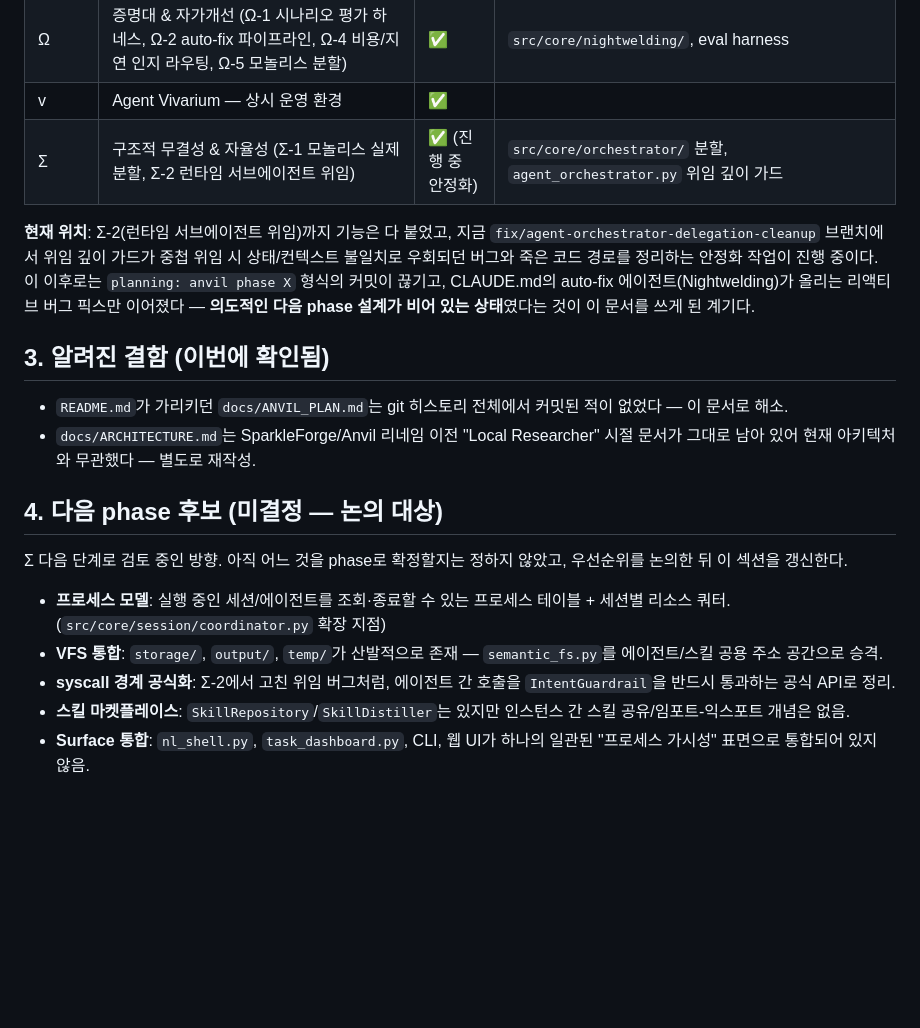
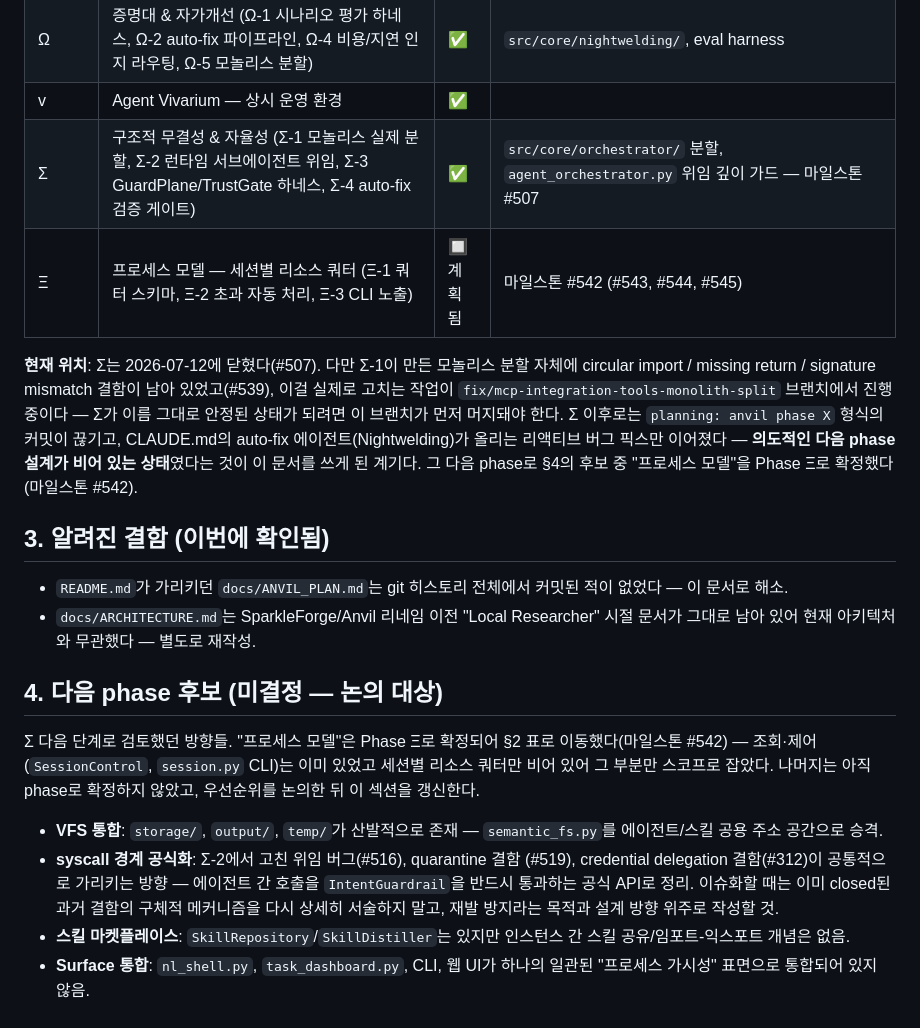
Before and after one commit to ppijbb/sparkleforge, a Markdown page: docs/ANVIL_PLAN.md, the part around the change. GitHub-like rendering; blank space fills up the shorter version.

Commit message:
docs: confirm anvil phase Ξ (session resource quotas) as next roadmap step
Σ closed today (#507); this records Phase Ξ — the "process model" candidate
from §4 — as the confirmed next phase, scoped to the actually-missing half
(per-session quotas) since session query/control already exists via
SessionControl. Milestone #542 (#543-#545).

```diff
--- a/docs/ANVIL_PLAN.md
+++ b/docs/ANVIL_PLAN.md
@@ -51,15 +51,18 @@ Anvil은 "리눅스 같은 진짜 OS"가 아니라 **에이전트를 위한 OS
 | Ψ | 크로스플랫폼 배포 패키징 | ✅ | |
 | Ω | 증명대 & 자가개선 (Ω-1 시나리오 평가 하네스, Ω-2 auto-fix 파이프라인, Ω-4 비용/지연 인지 라우팅, Ω-5 모놀리스 분할) | ✅ | `src/core/nightwelding/`, eval harness |
 | v | Agent Vivarium — 상시 운영 환경 | ✅ | |
-| Σ | 구조적 무결성 & 자율성 (Σ-1 모놀리스 실제 분할, Σ-2 런타임 서브에이전트 위임) | ✅ (진행 중 안정화) | `src/core/orchestrator/` 분할, `agent_orchestrator.py` 위임 깊이 가드 |
+| Σ | 구조적 무결성 & 자율성 (Σ-1 모놀리스 실제 분할, Σ-2 런타임 서브에이전트 위임, Σ-3 GuardPlane/TrustGate 하네스, Σ-4 auto-fix 검증 게이트) | ✅ | `src/core/orchestrator/` 분할, `agent_orchestrator.py` 위임 깊이 가드 — 마일스톤 #507 |
+| Ξ | 프로세스 모델 — 세션별 리소스 쿼터 (Ξ-1 쿼터 스키마, Ξ-2 초과 자동 처리, Ξ-3 CLI 노출) | 🔲 계획됨 | 마일스톤 #542 (#543, #544, #545) |
 
-**현재 위치**: Σ-2(런타임 서브에이전트 위임)까지 기능은 다 붙었고, 지금
-`fix/agent-orchestrator-delegation-cleanup` 브랜치에서 위임 깊이 가드가
-중첩 위임 시 상태/컨텍스트 불일치로 우회되던 버그와 죽은 코드 경로를
-정리하는 안정화 작업이 진행 중이다. 이 이후로는 `planning: anvil phase X`
-형식의 커밋이 끊기고, CLAUDE.md의 auto-fix 에이전트(Nightwelding)가 올리는
-리액티브 버그 픽스만 이어졌다 — **의도적인 다음 phase 설계가 비어 있는
-상태**였다는 것이 이 문서를 쓰게 된 계기다.
+**현재 위치**: Σ는 2026-07-12에 닫혔다(#507). 다만 Σ-1이 만든 모놀리스
+분할 자체에 circular import / missing return / signature mismatch 결함이
+남아 있었고(#539), 이걸 실제로 고치는 작업이 `fix/mcp-integration-tools-monolith-split`
+브랜치에서 진행 중이다 — Σ가 이름 그대로 안정된 상태가 되려면 이 브랜치가
+먼저 머지돼야 한다. Σ 이후로는 `planning: anvil phase X` 형식의 커밋이
+끊기고, CLAUDE.md의 auto-fix 에이전트(Nightwelding)가 올리는 리액티브
+버그 픽스만 이어졌다 — **의도적인 다음 phase 설계가 비어 있는 상태**였다는
+것이 이 문서를 쓰게 된 계기다. 그 다음 phase로 §4의 후보 중 "프로세스
+모델"을 Phase Ξ로 확정했다 (마일스톤 #542).
 
 ## 3. 알려진 결함 (이번에 확인됨)
 
@@ -70,16 +73,19 @@ Anvil은 "리눅스 같은 진짜 OS"가 아니라 **에이전트를 위한 OS
 
 ## 4. 다음 phase 후보 (미결정 — 논의 대상)
 
-Σ 다음 단계로 검토 중인 방향. 아직 어느 것을 phase로 확정할지는 정하지
-않았고, 우선순위를 논의한 뒤 이 섹션을 갱신한다.
+Σ 다음 단계로 검토했던 방향들. "프로세스 모델"은 Phase Ξ로 확정되어 §2
+표로 이동했다(마일스톤 #542) — 조회·제어(`SessionControl`, `session.py`
+CLI)는 이미 있었고 세션별 리소스 쿼터만 비어 있어 그 부분만 스코프로
+잡았다. 나머지는 아직 phase로 확정하지 않았고, 우선순위를 논의한 뒤 이
+섹션을 갱신한다.
 
-- **프로세스 모델**: 실행 중인 세션/에이전트를 조회·종료할 수 있는
-  프로세스 테이블 + 세션별 리소스 쿼터. (`src/core/session/coordinator.py`
-  확장 지점)
 - **VFS 통합**: `storage/`, `output/`, `temp/`가 산발적으로 존재 —
   `semantic_fs.py`를 에이전트/스킬 공용 주소 공간으로 승격.
-- **syscall 경계 공식화**: Σ-2에서 고친 위임 버그처럼, 에이전트 간 호출을
-  `IntentGuardrail`을 반드시 통과하는 공식 API로 정리.
+- **syscall 경계 공식화**: Σ-2에서 고친 위임 버그(#516), quarantine 결함
+  (#519), credential delegation 결함(#312)이 공통적으로 가리키는 방향 —
+  에이전트 간 호출을 `IntentGuardrail`을 반드시 통과하는 공식 API로 정리.
+  이슈화할 때는 이미 closed된 과거 결함의 구체적 메커니즘을 다시 상세히
+  서술하지 말고, 재발 방지라는 목적과 설계 방향 위주로 작성할 것.
 - **스킬 마켓플레이스**: `SkillRepository`/`SkillDistiller`는 있지만 인스턴스
   간 스킬 공유/임포트-익스포트 개념은 없음.
 - **Surface 통합**: `nl_shell.py`, `task_dashboard.py`, CLI, 웹 UI가 하나의
```
